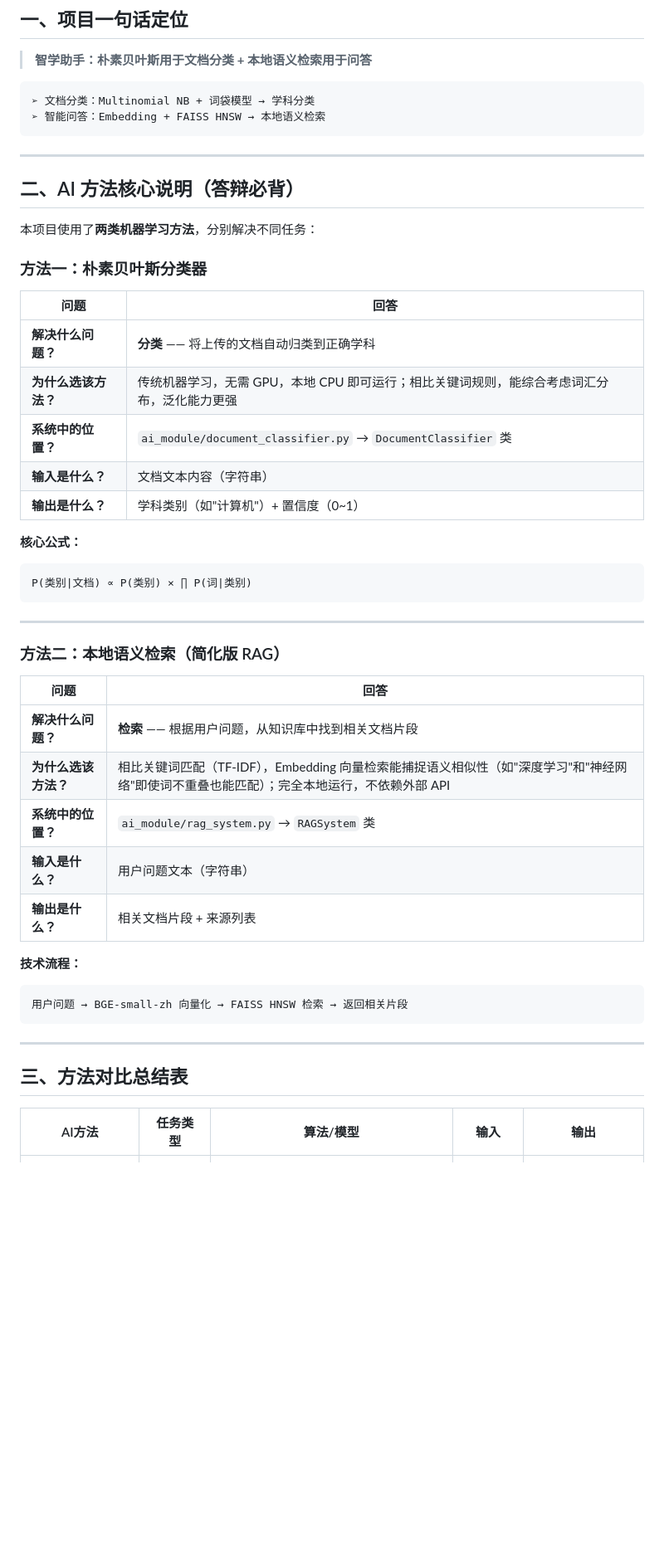
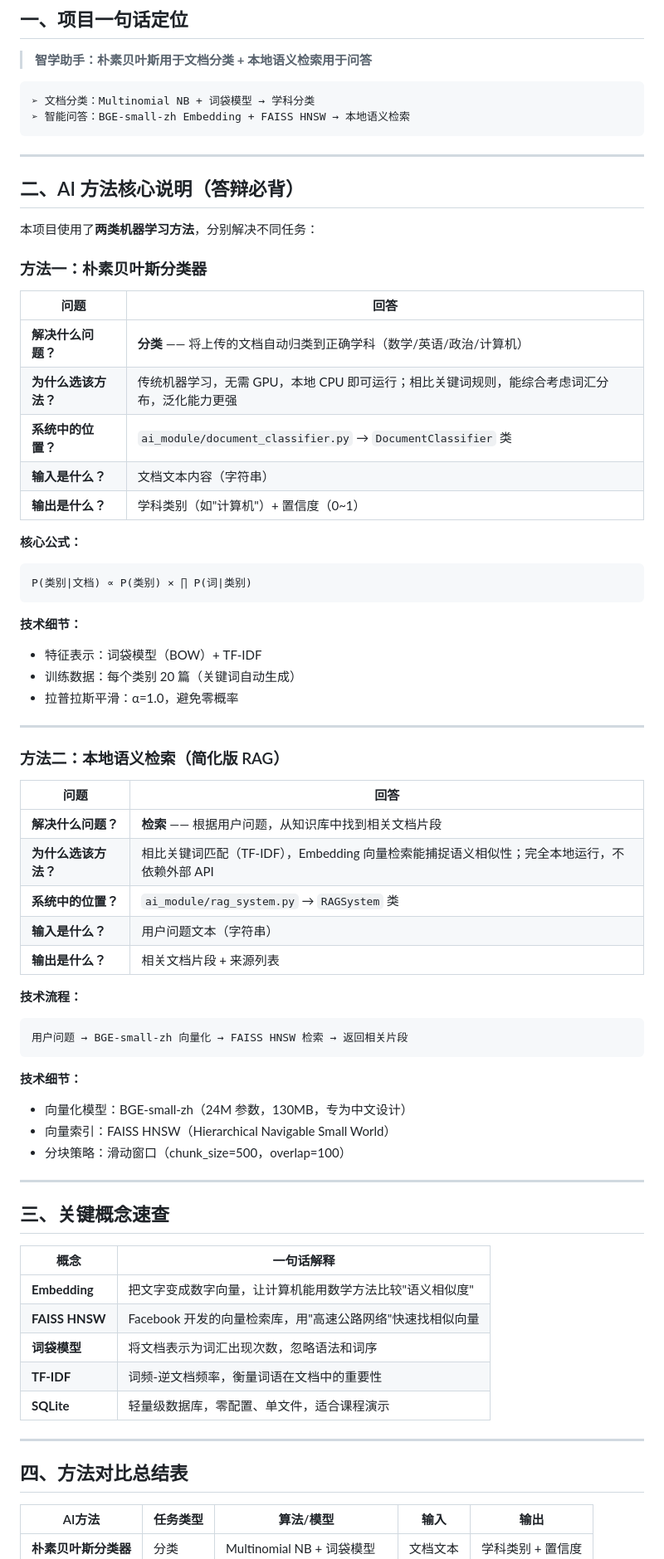
Before and after one commit to YanOIer/zhixue-assistant, a Markdown page: 演示指南.md, the part around one of its changes. Shown at 83% size. Drawn GitHub-style; blank space fills up the shorter version.

````diff
--- a/演示指南.md
+++ b/演示指南.md
@@ -10,7 +10,7 @@
 
 ```
 ➢ 文档分类：Multinomial NB + 词袋模型 → 学科分类
-➢ 智能问答：Embedding + FAISS HNSW → 本地语义检索
+➢ 智能问答：BGE-small-zh Embedding + FAISS HNSW → 本地语义检索
 ```
 
 ---
@@ -23,7 +23,7 @@
 
 | 问题 | 回答 |
 |------|------|
-| **解决什么问题？** | **分类** —— 将上传的文档自动归类到正确学科 |
+| **解决什么问题？** | **分类** —— 将上传的文档自动归类到正确学科（数学/英语/政治/计算机） |
 | **为什么选该方法？** | 传统机器学习，无需 GPU，本地 CPU 即可运行；相比关键词规则，能综合考虑词汇分布，泛化能力更强 |
 | **系统中的位置？** | `ai_module/document_classifier.py` → `DocumentClassifier` 类 |
 | **输入是什么？** | 文档文本内容（字符串） |
@@ -34,6 +34,11 @@
 P(类别|文档) ∝ P(类别) × ∏ P(词|类别)
 ```
 
+**技术细节：**
+- 特征表示：词袋模型（BOW）+ TF-IDF
+- 训练数据：每个类别 20 篇（关键词自动生成）
+- 拉普拉斯平滑：α=1.0，避免零概率
+
 ---
 
 ### 方法二：本地语义检索（简化版 RAG）
@@ -41,7 +46,7 @@ P(类别|文档) ∝ P(类别) × ∏ P(词|类别)
 | 问题 | 回答 |
 |------|------|
 | **解决什么问题？** | **检索** —— 根据用户问题，从知识库中找到相关文档片段 |
-| **为什么选该方法？** | 相比关键词匹配（TF-IDF），Embedding 向量检索能捕捉语义相似性（如"深度学习"和"神经网络"即使词不重叠也能匹配）；完全本地运行，不依赖外部 API |
+| **为什么选该方法？** | 相比关键词匹配（TF-IDF），Embedding 向量检索能捕捉语义相似性；完全本地运行，不依赖外部 API |
 | **系统中的位置？** | `ai_module/rag_system.py` → `RAGSystem` 类 |
 | **输入是什么？** | 用户问题文本（字符串） |
 | **输出是什么？** | 相关文档片段 + 来源列表 |
@@ -51,9 +56,26 @@ P(类别|文档) ∝ P(类别) × ∏ P(词|类别)
 用户问题 → BGE-small-zh 向量化 → FAISS HNSW 检索 → 返回相关片段
 ```
 
+**技术细节：**
+- 向量化模型：BGE-small-zh（24M 参数，130MB，专为中文设计）
+- 向量索引：FAISS HNSW（Hierarchical Navigable Small World）
+- 分块策略：滑动窗口（chunk_size=500，overlap=100）
+
 ---
 
-## 三、方法对比总结表
+## 三、关键概念速查
+
+| 概念 | 一句话解释 |
+|------|-----------|
+| **Embedding** | 把文字变成数字向量，让计算机能用数学方法比较"语义相似度" |
+| **FAISS HNSW** | Facebook 开发的向量检索库，用"高速公路网络"快速找相似向量 |
+| **词袋模型** | 将文档表示为词汇出现次数，忽略语法和词序 |
+| **TF-IDF** | 词频-逆文档频率，衡量词语在文档中的重要性 |
+| **SQLite** | 轻量级数据库，零配置、单文件，适合课程演示 |
+
+---
+
+## 四、方法对比总结表
 
 | AI方法 | 任务类型 | 算法/模型 | 输入 | 输出 |
 |--------|----------|-----------|------|------|
````
Also changed, not shown: other parts of 演示指南.md (+24 -16 lines).
